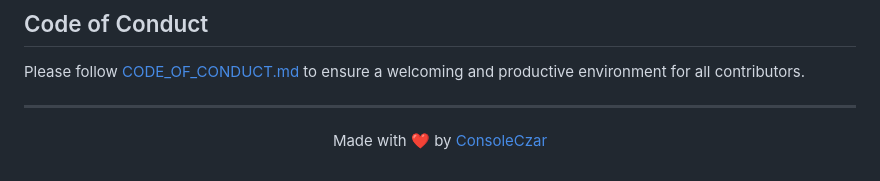
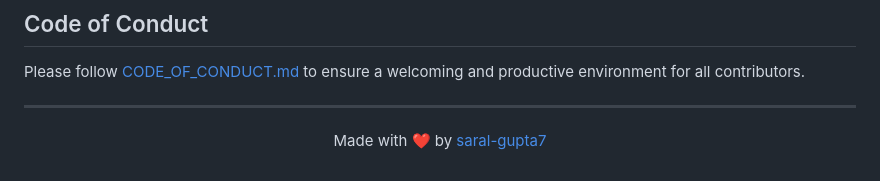
Before and after one commit to saral-gupta7/dodge-objects, a Markdown page: README.md, the part around the change. GitHub-like rendering.

```diff
--- a/README.md
+++ b/README.md
@@ -97,5 +97,5 @@ Please follow [CODE_OF_CONDUCT.md](CODE_OF_CONDUCT.md) to ensure a welcoming and
 ---
 
 <p align="center">
-Made with ❤️ by <a href="https://github.com/ConsoleCzar-2">ConsoleCzar</a>
+Made with ❤️ by <a href="https://github.com/saral-gupta7">saral-gupta7</a>
 </p>
```
